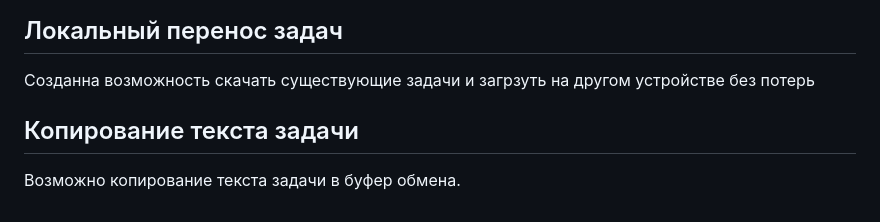
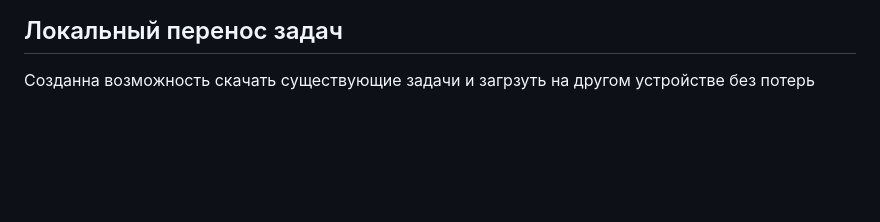
Before and after one commit to fo0bas/7task, a Markdown page: README.md, the part around the change. GitHub-like rendering; blank space fills up the shorter version.

```diff
--- a/README.md
+++ b/README.md
@@ -52,5 +52,3 @@ script.js: Файл JavaScript, который содержит логику р
 Приложение поддерживает современные браузеры, такие как Google Chrome, Mozilla Firefox и Safari.
 ## Локальный перенос задач<br>
 Созданна возможность скачать существующие задачи и загрзуть на другом устройстве без потерь<br>
-## Копирование текста задачи<br>
-Возможно копирование текста задачи в буфер обмена.
```
